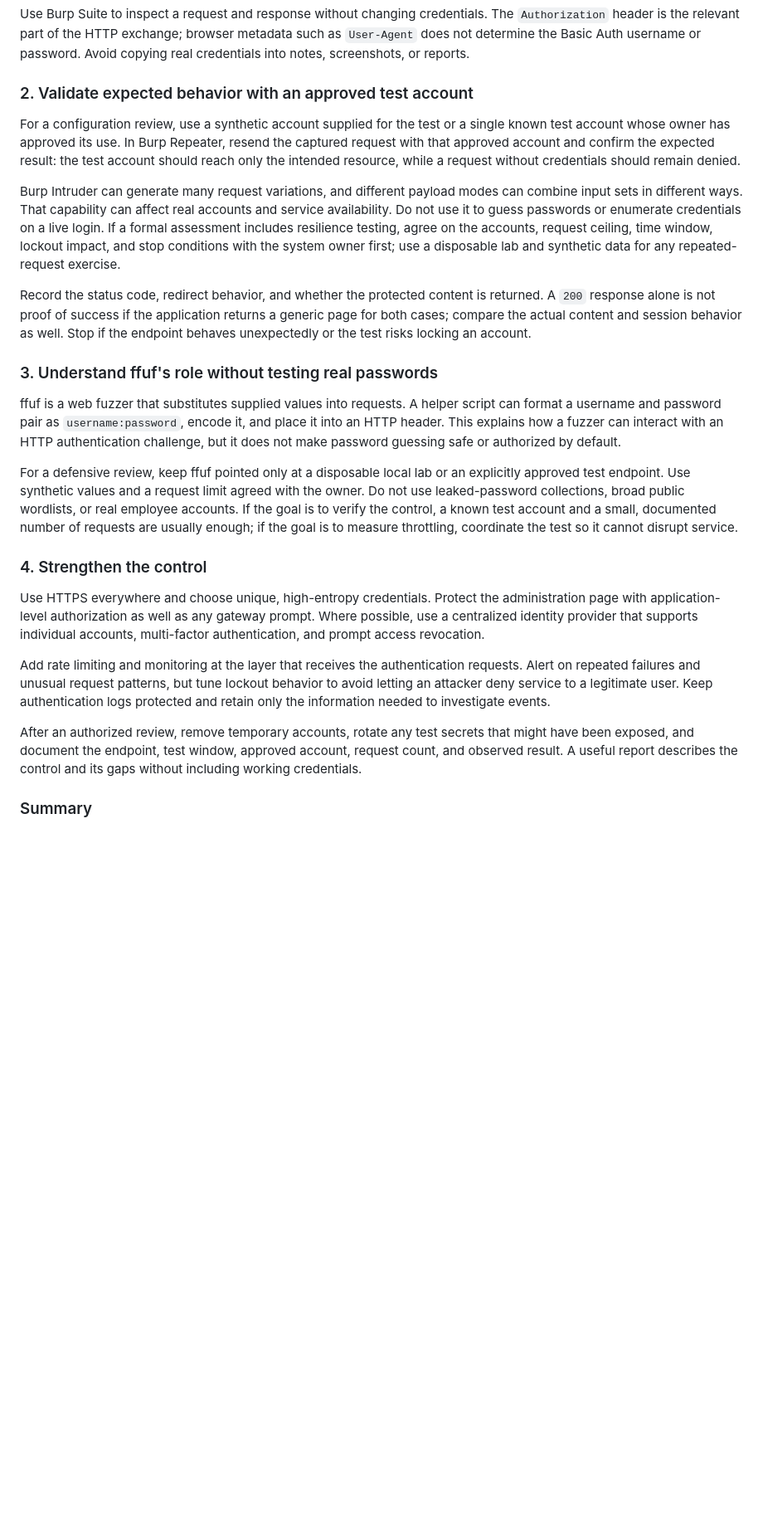
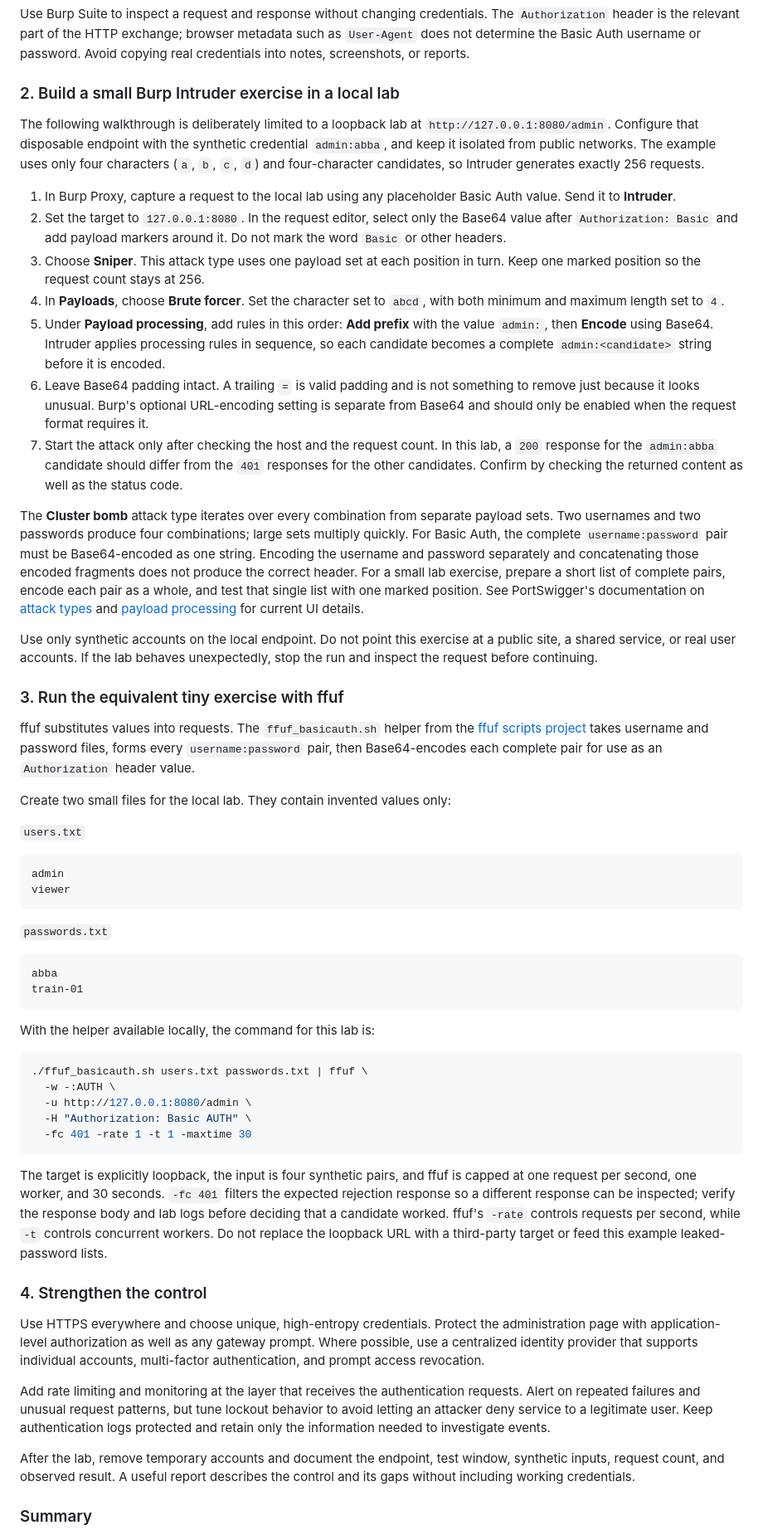
Before and after one commit to khanchannn/dulkanggg, a Markdown page: posts/auditing-http-basic-authentication.md, the part around one of its changes. Shown at 83% size. Drawn GitHub-style; blank space fills up the shorter version.

Commit message:
New blog post

````diff
--- a/posts/auditing-http-basic-authentication.md
+++ b/posts/auditing-http-basic-authentication.md
@@ -28,19 +28,53 @@ In an approved assessment, first make a normal request to the in-scope page and
 
 Use Burp Suite to inspect a request and response without changing credentials. The `Authorization` header is the relevant part of the HTTP exchange; browser metadata such as `User-Agent` does not determine the Basic Auth username or password. Avoid copying real credentials into notes, screenshots, or reports.
 
-### 2. Validate expected behavior with an approved test account
+### 2. Build a small Burp Intruder exercise in a local lab
 
-For a configuration review, use a synthetic account supplied for the test or a single known test account whose owner has approved its use. In Burp Repeater, resend the captured request with that approved account and confirm the expected result: the test account should reach only the intended resource, while a request without credentials should remain denied.
+The following walkthrough is deliberately limited to a loopback lab at `http://127.0.0.1:8080/admin`. Configure that disposable endpoint with the synthetic credential `admin:abba`, and keep it isolated from public networks. The example uses only four characters (`a`, `b`, `c`, `d`) and four-character candidates, so Intruder generates exactly 256 requests.
 
-Burp Intruder can generate many request variations, and different payload modes can combine input sets in different ways. That capability can affect real accounts and service availability. Do not use it to guess passwords or enumerate credentials on a live login. If a formal assessment includes resilience testing, agree on the accounts, request ceiling, time window, lockout impact, and stop conditions with the system owner first; use a disposable lab and synthetic data for any repeated-request exercise.
+1. In Burp Proxy, capture a request to the local lab using any placeholder Basic Auth value. Send it to **Intruder**.
+2. Set the target to `127.0.0.1:8080`. In the request editor, select only the Base64 value after `Authorization: Basic` and add payload markers around it. Do not mark the word `Basic` or other headers.
+3. Choose **Sniper**. This attack type uses one payload set at each position in turn. Keep one marked position so the request count stays at 256.
+4. In **Payloads**, choose **Brute forcer**. Set the character set to `abcd`, with both minimum and maximum length set to `4`.
+5. Under **Payload processing**, add rules in this order: **Add prefix** with the value `admin:`, then **Encode** using Base64. Intruder applies processing rules in sequence, so each candidate becomes a complete `admin:<candidate>` string before it is encoded.
+6. Leave Base64 padding intact. A trailing `=` is valid padding and is not something to remove just because it looks unusual. Burp's optional URL-encoding setting is separate from Base64 and should only be enabled when the request format requires it.
+7. Start the attack only after checking the host and the request count. In this lab, a `200` response for the `admin:abba` candidate should differ from the `401` responses for the other candidates. Confirm by checking the returned content as well as the status code.
 
-Record the status code, redirect behavior, and whether the protected content is returned. A `200` response alone is not proof of success if the application returns a generic page for both cases; compare the actual content and session behavior as well. Stop if the endpoint behaves unexpectedly or the test risks locking an account.
+The **Cluster bomb** attack type iterates over every combination from separate payload sets. Two usernames and two passwords produce four combinations; large sets multiply quickly. For Basic Auth, the complete `username:password` pair must be Base64-encoded as one string. Encoding the username and password separately and concatenating those encoded fragments does not produce the correct header. For a small lab exercise, prepare a short list of complete pairs, encode each pair as a whole, and test that single list with one marked position. See PortSwigger's documentation on [attack types](https://portswigger.net/burp/documentation/desktop/tools/intruder/configure-attack/attack-types) and [payload processing](https://portswigger.net/burp/documentation/desktop/tools/intruder/configure-attack/processing) for current UI details.
 
-### 3. Understand ffuf's role without testing real passwords
+Use only synthetic accounts on the local endpoint. Do not point this exercise at a public site, a shared service, or real user accounts. If the lab behaves unexpectedly, stop the run and inspect the request before continuing.
 
-ffuf is a web fuzzer that substitutes supplied values into requests. A helper script can format a username and password pair as `username:password`, encode it, and place it into an HTTP header. This explains how a fuzzer can interact with an HTTP authentication challenge, but it does not make password guessing safe or authorized by default.
+### 3. Run the equivalent tiny exercise with ffuf
 
-For a defensive review, keep ffuf pointed only at a disposable local lab or an explicitly approved test endpoint. Use synthetic values and a request limit agreed with the owner. Do not use leaked-password collections, broad public wordlists, or real employee accounts. If the goal is to verify the control, a known test account and a small, documented number of requests are usually enough; if the goal is to measure throttling, coordinate the test so it cannot disrupt service.
+ffuf substitutes values into requests. The `ffuf_basicauth.sh` helper from the [ffuf scripts project](https://github.com/ffuf/ffuf-scripts) takes username and password files, forms every `username:password` pair, then Base64-encodes each complete pair for use as an `Authorization` header value.
+
+Create two small files for the local lab. They contain invented values only:
+
+`users.txt`
+
+```text
+admin
+viewer
+```
+
+`passwords.txt`
+
+```text
+abba
+train-01
+```
+
+With the helper available locally, the command for this lab is:
+
+```bash
+./ffuf_basicauth.sh users.txt passwords.txt | ffuf \
+  -w -:AUTH \
+  -u http://127.0.0.1:8080/admin \
+  -H "Authorization: Basic AUTH" \
+  -fc 401 -rate 1 -t 1 -maxtime 30
+```
+
+The target is explicitly loopback, the input is four synthetic pairs, and ffuf is capped at one request per second, one worker, and 30 seconds. `-fc 401` filters the expected rejection response so a different response can be inspected; verify the response body and lab logs before deciding that a candidate worked. ffuf's `-rate` controls requests per second, while `-t` controls concurrent workers. Do not replace the loopback URL with a third-party target or feed this example leaked-password lists.
 
 ### 4. Strengthen the control
 
@@ -48,7 +82,7 @@ Use HTTPS everywhere and choose unique, high-entropy credentials. Protect the ad
 
 Add rate limiting and monitoring at the layer that receives the authentication requests. Alert on repeated failures and unusual request patterns, but tune lockout behavior to avoid letting an attacker deny service to a legitimate user. Keep authentication logs protected and retain only the information needed to investigate events.
 
-After an authorized review, remove temporary accounts, rotate any test secrets that might have been exposed, and document the endpoint, test window, approved account, request count, and observed result. A useful report describes the control and its gaps without including working credentials.
+After the lab, remove temporary accounts and document the endpoint, test window, synthetic inputs, request count, and observed result. A useful report describes the control and its gaps without including working credentials.
 
 ### Summary
 
````
Also changed, not shown: other parts of posts/auditing-http-basic-authentication.md (+44 -10 lines).
